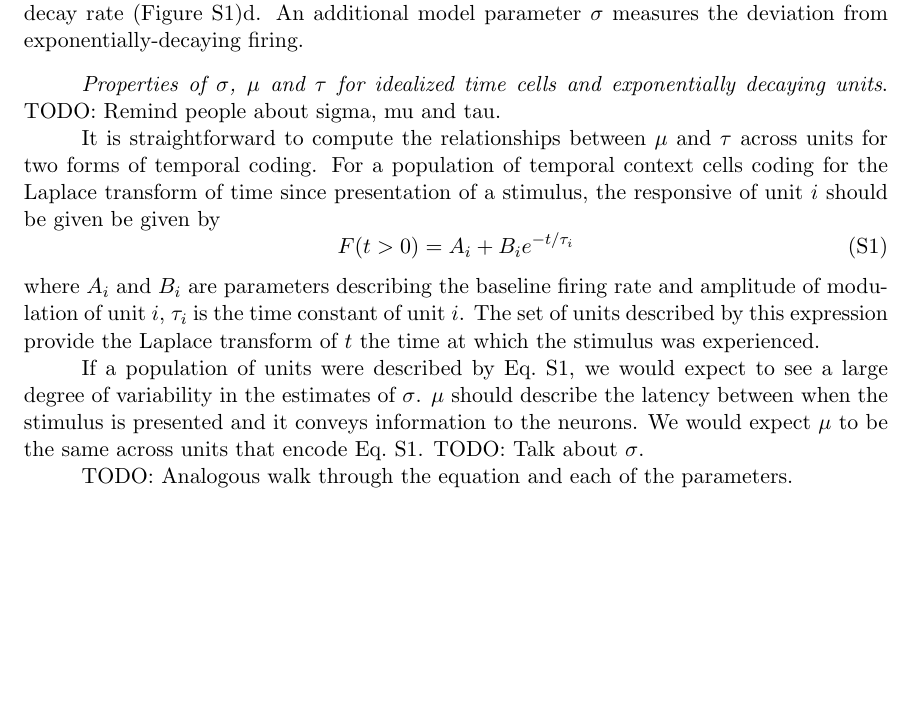
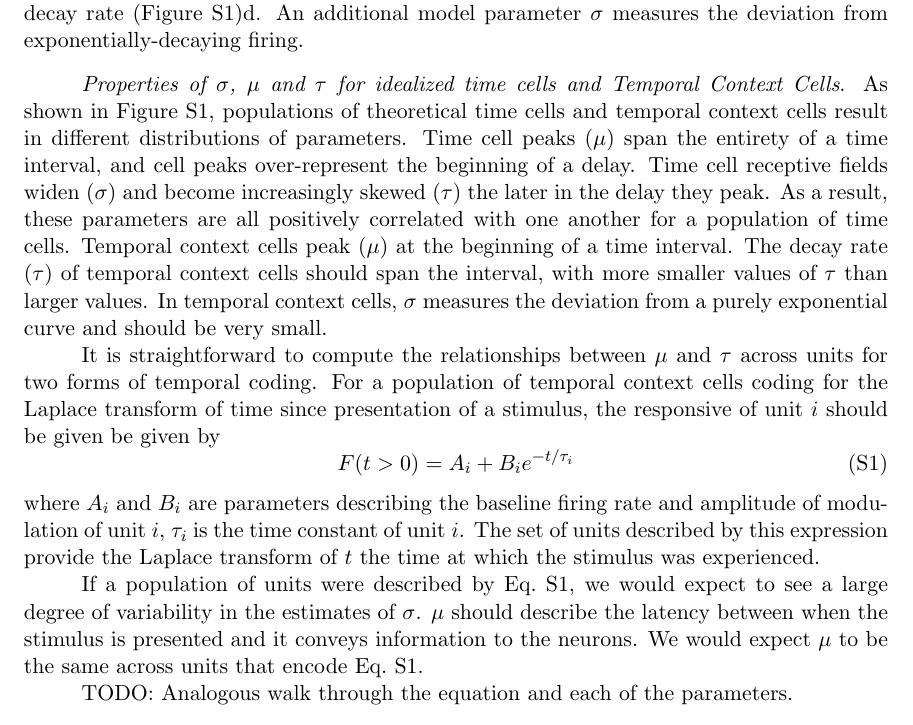
Before and after one commit to imbright94/Update-On-Fitting-Flat, a LaTeX paper (TemporalContextCellsEC-monkey.tex): part of page 18 of 23, cut so that both start at the same text, the shorter picture padded with empty space. Compiled offline with pdfLaTeX.

Commit message:
Did most of the TO-DO's

```diff
--- a/TemporalContextCellsEC-monkey.tex
+++ b/TemporalContextCellsEC-monkey.tex
@@ -870,9 +870,19 @@ firing.
 
 
 \subsubsection{Properties of $\sigma$, $\mu$ and $\tau$ for idealized time cells
-and exponentially decaying units}
+and Temporal Context Cells}
 
-TODO: Remind people about sigma, mu and tau.
+As shown in Figure~\ref{fig:SMTschematic}, populations of theoretical time cells
+and temporal context cells result in different distributions of parameters. Time
+cell peaks ($\mu$) span the entirety of a time interval, and cell peaks over-represent
+the beginning of a delay. Time cell receptive fields widen
+($\sigma$) and become increasingly skewed ($\tau$) the later in the delay they
+peak. As a result, these parameters are all positively correlated with one another
+for a population of time cells. Temporal context cells peak ($\mu$) at the
+beginning of a time interval. The decay rate ($\tau$) of temporal
+context cells should span the interval, with more smaller values of
+$\tau$ than larger values. In temporal context cells, $\sigma$ measures
+the deviation from a purely exponential curve and should be very small.
 
 It is straightforward to compute the relationships between $\mu$ and $\tau$
 across units for two forms of temporal coding.  For a population of temporal
@@ -893,7 +903,6 @@ expect to see a large degree of variability in the estimates of $\sigma$.
 $\mu$ should describe the latency between when the stimulus is presented and
 it conveys information to the neurons.  We would expect $\mu$ to be the same
 across units that encode Eq.~\ref{eq:Laplaceunits}.
-TODO: Talk about $\sigma$.
 
 TODO: Analogous walk through the equation and each of the parameters.
 \begin{equation}
```
Also changed, not shown: 2 other files.
